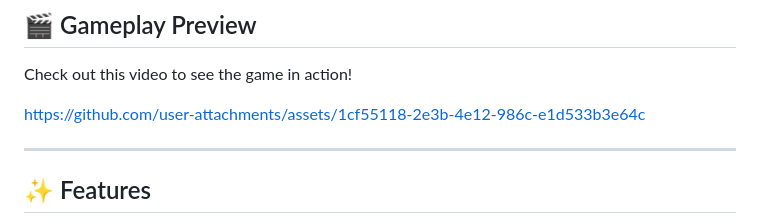
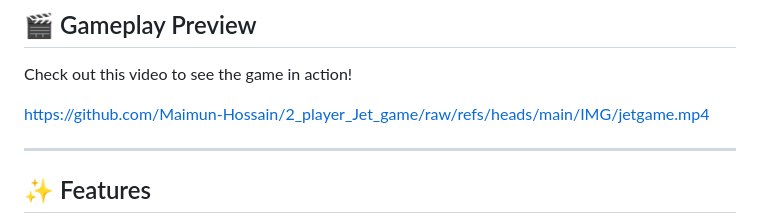
Before and after one commit to Maimun-Hossain/2_player_Jet_game, a Markdown page: README.md, the part around the change. Rendered like a GitHub page.

Commit message:
Update gameplay preview video link in README

```diff
--- a/README.md
+++ b/README.md
@@ -18,7 +18,7 @@
 
 Check out this video to see the game in action!
 
-https://github.com/user-attachments/assets/1cf55118-2e3b-4e12-986c-e1d533b3e64c
+https://github.com/Maimun-Hossain/2_player_Jet_game/raw/refs/heads/main/IMG/jetgame.mp4
 
 ---
 
```
